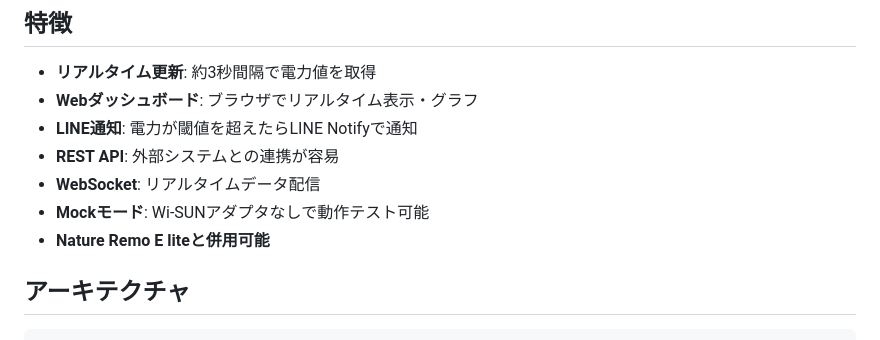
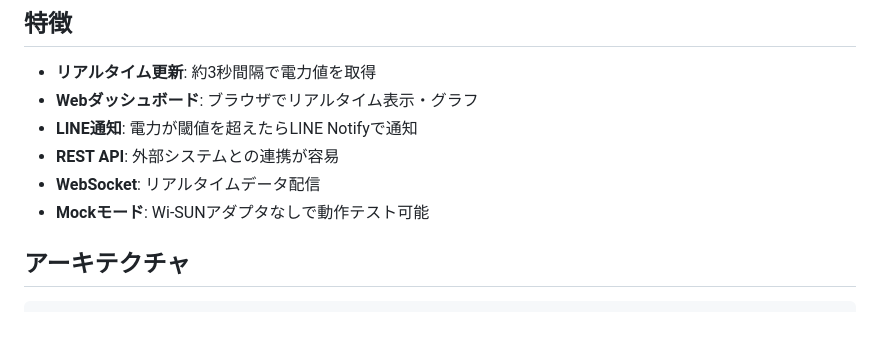
Before and after one commit to cathandnya/house_power, a Markdown page: README.md, the part around the change. Rendered like a GitHub page.

```diff
--- a/README.md
+++ b/README.md
@@ -10,7 +10,6 @@ Wi-SUN Bルートでスマートメーターから直接電力消費量を取得
 - **REST API**: 外部システムとの連携が容易
 - **WebSocket**: リアルタイムデータ配信
 - **Mockモード**: Wi-SUNアダプタなしで動作テスト可能
-- **Nature Remo E liteと併用可能**
 
 ## アーキテクチャ
 
```
